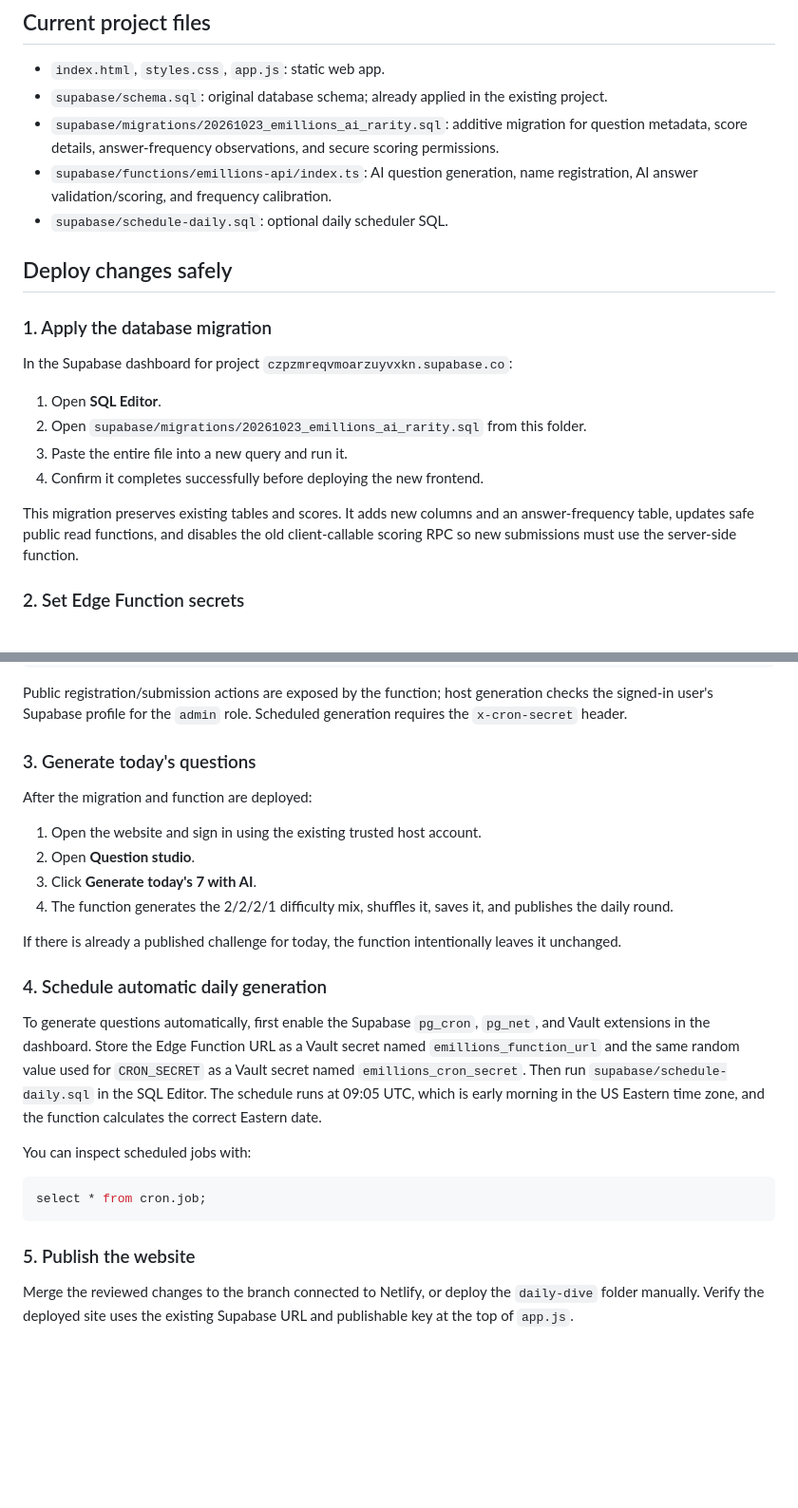
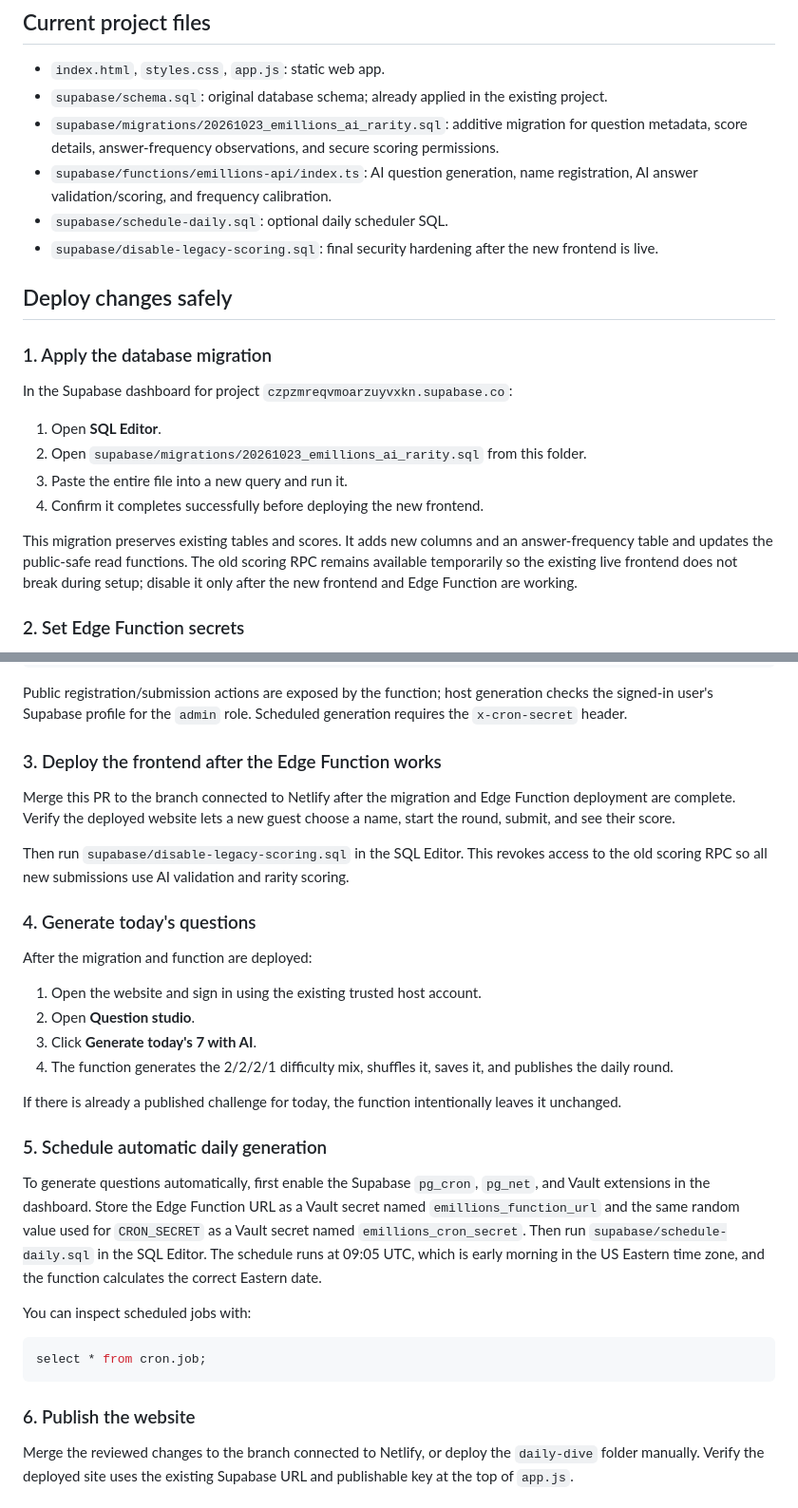
Before and after one commit to eabusnaneh0708-coder/Querybase, a Markdown page: daily-dive/README.md, 2 parts joined by grey strips. Shown at 95% size. Drawn GitHub-style; blank space fills up the shorter version.

Commit message:
Document safe staged rollout and post-deploy RPC hardening

````diff
--- a/daily-dive/README.md
+++ b/daily-dive/README.md
@@ -22,6 +22,7 @@ Emillions is a no-sign-in daily trivia game with seven open-ended questions, pla
 - `supabase/migrations/20261023_emillions_ai_rarity.sql`: additive migration for question metadata, score details, answer-frequency observations, and secure scoring permissions.
 - `supabase/functions/emillions-api/index.ts`: AI question generation, name registration, AI answer validation/scoring, and frequency calibration.
 - `supabase/schedule-daily.sql`: optional daily scheduler SQL.
+- `supabase/disable-legacy-scoring.sql`: final security hardening after the new frontend is live.
 
 ## Deploy changes safely
 
@@ -34,7 +35,7 @@ In the Supabase dashboard for project `czpzmreqvmoarzuyvxkn.supabase.co`:
 3. Paste the entire file into a new query and run it.
 4. Confirm it completes successfully before deploying the new frontend.
 
-This migration preserves existing tables and scores. It adds new columns and an answer-frequency table, updates safe public read functions, and disables the old client-callable scoring RPC so new submissions must use the server-side function.
+This migration preserves existing tables and scores. It adds new columns and an answer-frequency table and updates the public-safe read functions. The old scoring RPC remains available temporarily so the existing live frontend does not break during setup; disable it only after the new frontend and Edge Function are working.
 
 ### 2. Set Edge Function secrets
 
@@ -58,7 +59,13 @@ supabase functions deploy emillions-api --no-verify-jwt
 
 Public registration/submission actions are exposed by the function; host generation checks the signed-in user's Supabase profile for the `admin` role. Scheduled generation requires the `x-cron-secret` header.
 
-### 3. Generate today's questions
+### 3. Deploy the frontend after the Edge Function works
+
+Merge this PR to the branch connected to Netlify after the migration and Edge Function deployment are complete. Verify the deployed website lets a new guest choose a name, start the round, submit, and see their score.
+
+Then run `supabase/disable-legacy-scoring.sql` in the SQL Editor. This revokes access to the old scoring RPC so all new submissions use AI validation and rarity scoring.
+
+### 4. Generate today's questions
 
 After the migration and function are deployed:
 
@@ -69,7 +76,7 @@ After the migration and function are deployed:
 
 If there is already a published challenge for today, the function intentionally leaves it unchanged.
 
-### 4. Schedule automatic daily generation
+### 5. Schedule automatic daily generation
 
 To generate questions automatically, first enable the Supabase `pg_cron`, `pg_net`, and Vault extensions in the dashboard. Store the Edge Function URL as a Vault secret named `emillions_function_url` and the same random value used for `CRON_SECRET` as a Vault secret named `emillions_cron_secret`. Then run `supabase/schedule-daily.sql` in the SQL Editor. The schedule runs at 09:05 UTC, which is early morning in the US Eastern time zone, and the function calculates the correct Eastern date.
 
@@ -79,7 +86,7 @@ You can inspect scheduled jobs with:
 select * from cron.job;
 ```
 
-### 5. Publish the website
+### 6. Publish the website
 
 Merge the reviewed changes to the branch connected to Netlify, or deploy the `daily-dive` folder manually. Verify the deployed site uses the existing Supabase URL and publishable key at the top of `app.js`.
 
````
